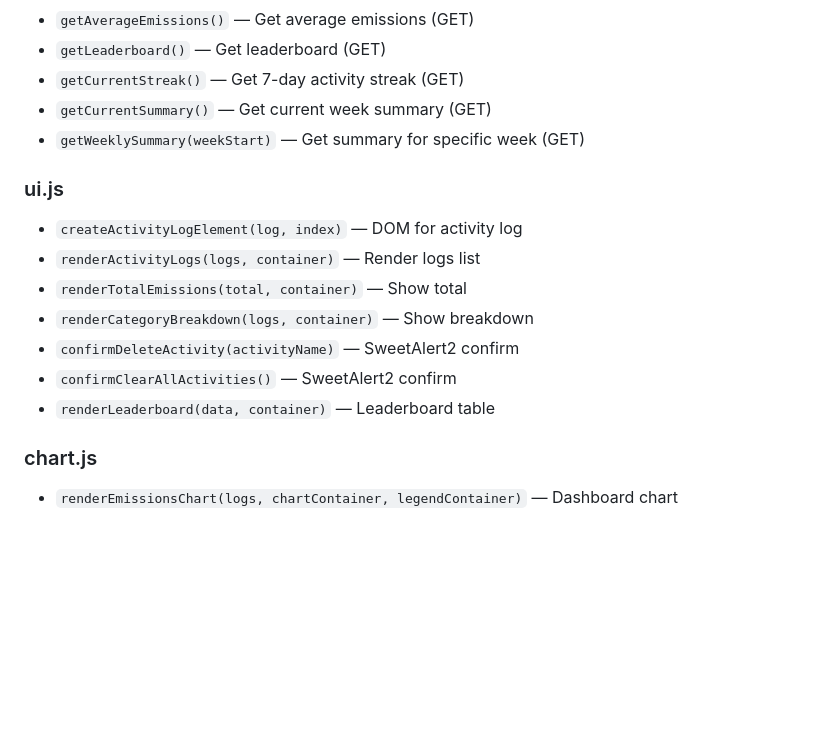
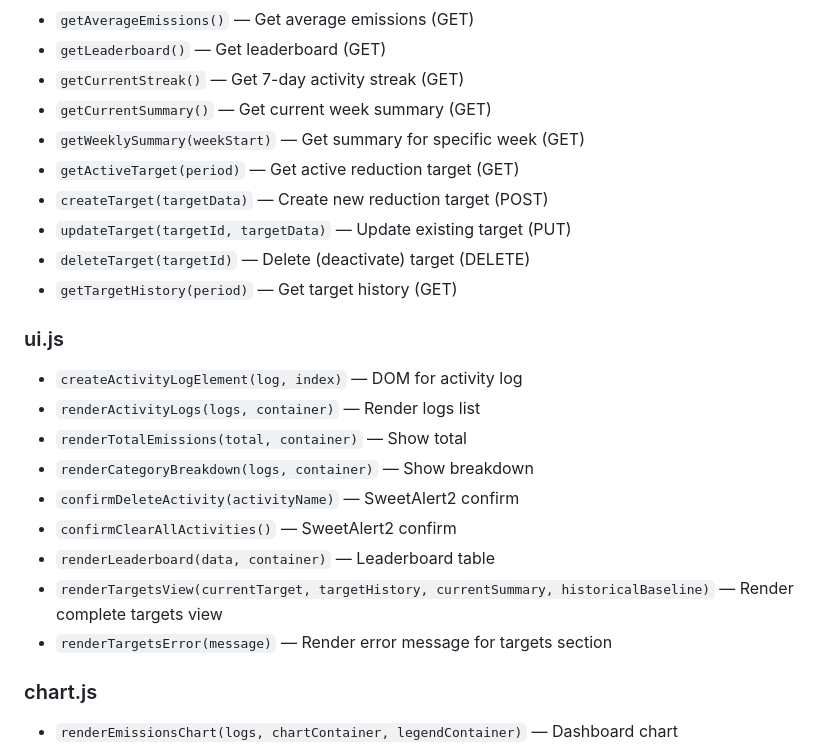
Before and after one commit to siyabuilds/carbontrackr-frontend, a Markdown page: API_DOCS.md, the part around one of its changes. Rendered like a GitHub page; blank space fills up the shorter version.

```diff
--- a/API_DOCS.md
+++ b/API_DOCS.md
@@ -121,6 +130,11 @@ The app includes WebSocket support for real-time features like activity tips and
 - `getCurrentStreak()` — Get 7-day activity streak (GET)
 - `getCurrentSummary()` — Get current week summary (GET)
 - `getWeeklySummary(weekStart)` — Get summary for specific week (GET)
+- `getActiveTarget(period)` — Get active reduction target (GET)
+- `createTarget(targetData)` — Create new reduction target (POST)
+- `updateTarget(targetId, targetData)` — Update existing target (PUT)
+- `deleteTarget(targetId)` — Delete (deactivate) target (DELETE)
+- `getTargetHistory(period)` — Get target history (GET)
 
 ### ui.js
 
@@ -131,6 +145,8 @@ The app includes WebSocket support for real-time features like activity tips and
 - `confirmDeleteActivity(activityName)` — SweetAlert2 confirm
 - `confirmClearAllActivities()` — SweetAlert2 confirm
 - `renderLeaderboard(data, container)` — Leaderboard table
+- `renderTargetsView(currentTarget, targetHistory, currentSummary, historicalBaseline)` — Render complete targets view
+- `renderTargetsError(message)` — Render error message for targets section
 
 ### chart.js
 
```
Also changed, not shown: other parts of API_DOCS.md (+77 -0 lines).
